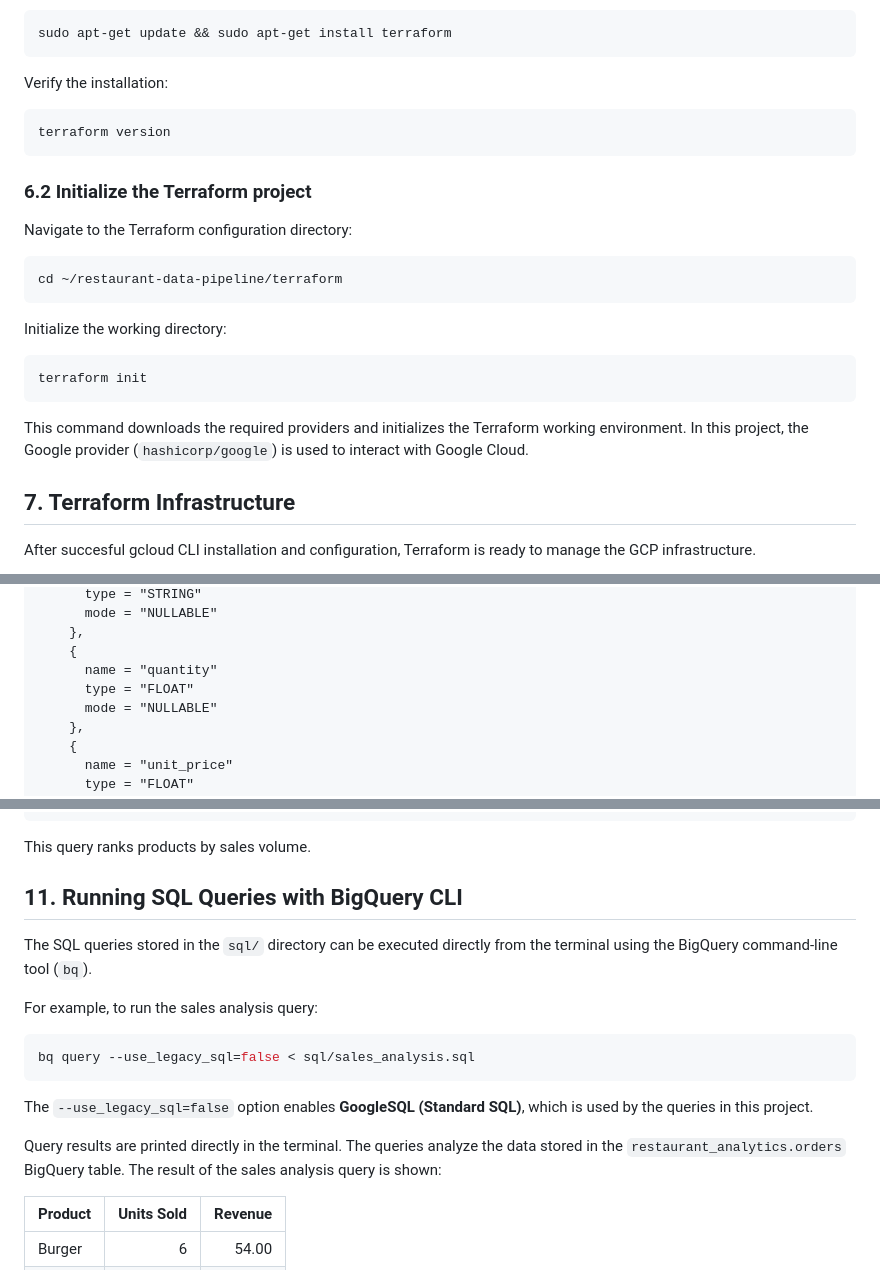
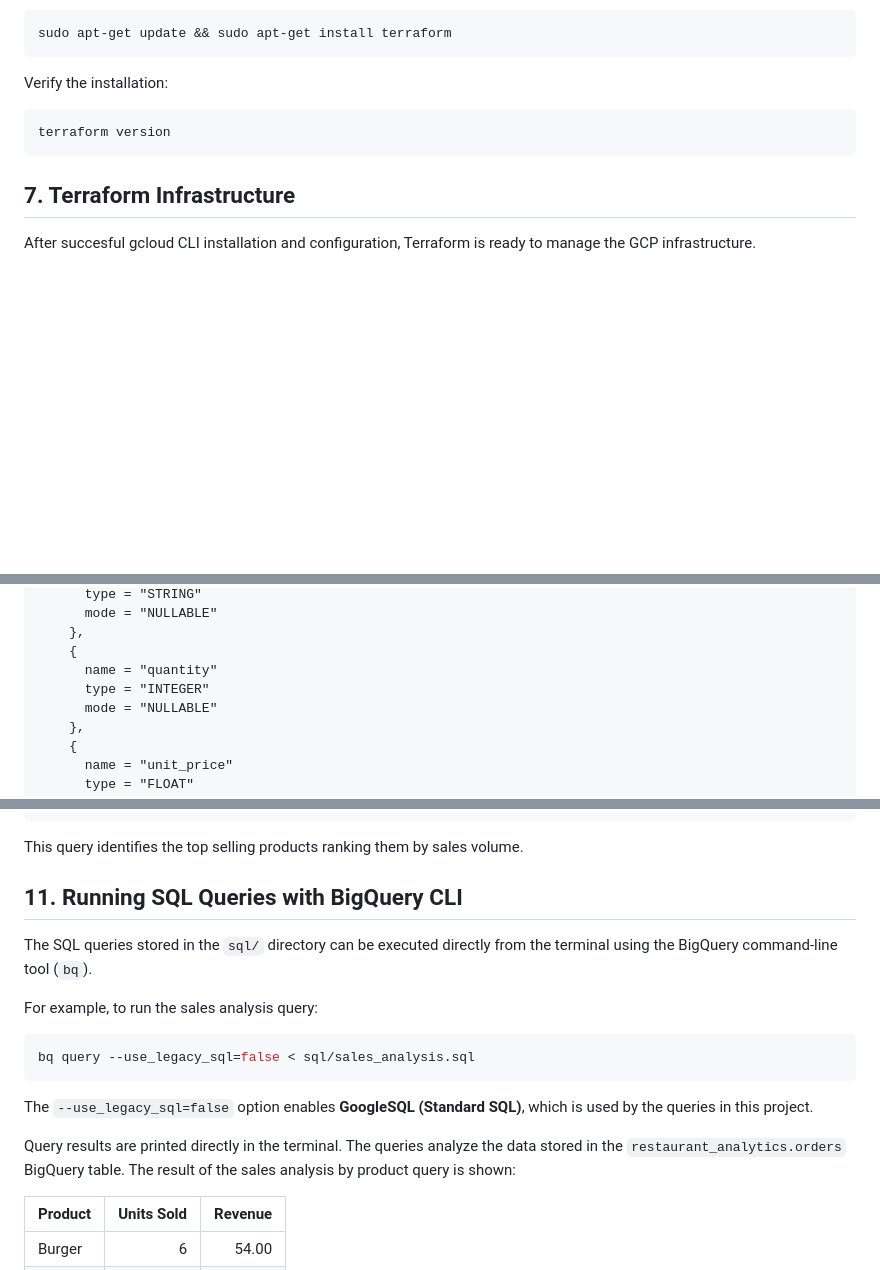
Before and after one commit to MarcoLucaPrevitera/GCPTerraform-Project, a Markdown page: README.md, 3 parts joined by grey strips. Rendered like a GitHub page; blank space fills up the shorter version.

````diff
--- a/README.md
+++ b/README.md
@@ -220,23 +191,6 @@ Verify the installation:
 terraform version
 ```
 
-### 6.2 Initialize the Terraform project
-
-Navigate to the Terraform configuration directory:
-
-```bash
-cd ~/restaurant-data-pipeline/terraform
-```
-
-Initialize the working directory:
-
-```bash
-terraform init
-```
-
-This command downloads the required providers and initializes the Terraform working environment. In this project, the Google provider (`hashicorp/google`) is used to interact with Google Cloud.
-
-
 ## 7. Terraform Infrastructure
 
 After succesful gcloud CLI installation and configuration, Terraform is ready to manage the GCP infrastructure.
@@ -331,7 +285,7 @@ resource "google_bigquery_table" "orders" {
     },
     {
       name = "quantity"
-      type = "FLOAT"
+      type = "INTEGER"
       mode = "NULLABLE"
     },
     {
@@ -482,7 +452,7 @@ ORDER BY
     units_sold DESC;
 ```
 
-This query ranks products by sales volume.
+This query identifies the top selling products ranking them by sales volume.
 
 
 ## 11. Running SQL Queries with BigQuery CLI
@@ -497,7 +467,7 @@ bq query --use_legacy_sql=false < sql/sales_analysis.sql
 
 The `--use_legacy_sql=false` option enables **GoogleSQL (Standard SQL)**, which is used by the queries in this project.
 
-Query results are printed directly in the terminal. The queries analyze the data stored in the `restaurant_analytics.orders` BigQuery table. The result of the sales analysis query is shown:
+Query results are printed directly in the terminal. The queries analyze the data stored in the `restaurant_analytics.orders` BigQuery table. The result of the sales analysis by product query is shown:
 
 | Product | Units Sold | Revenue |
 |---|---:|---:|
````
Also changed, not shown: other parts of README.md (+33 -46 lines), architecture.png (added), 2 other files.
